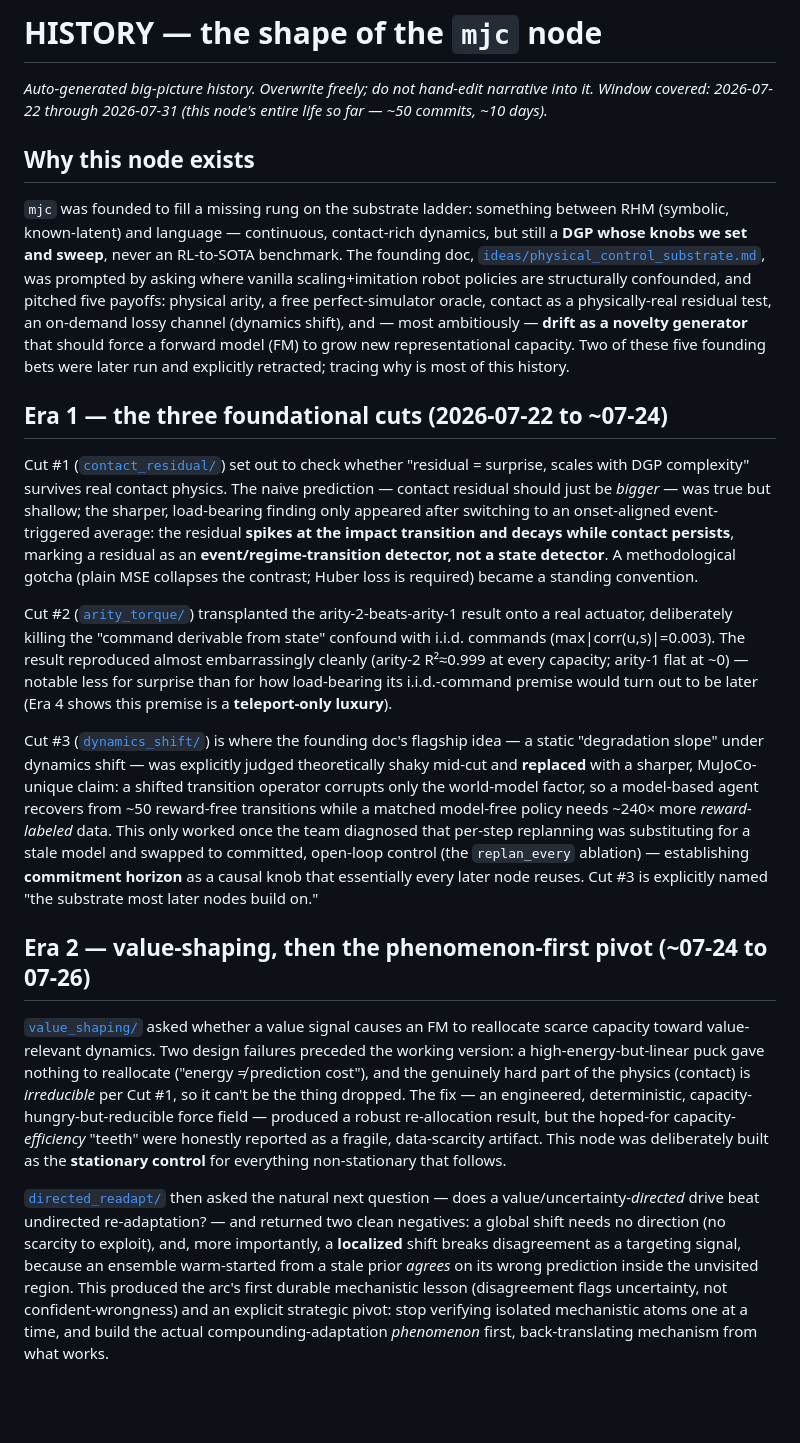
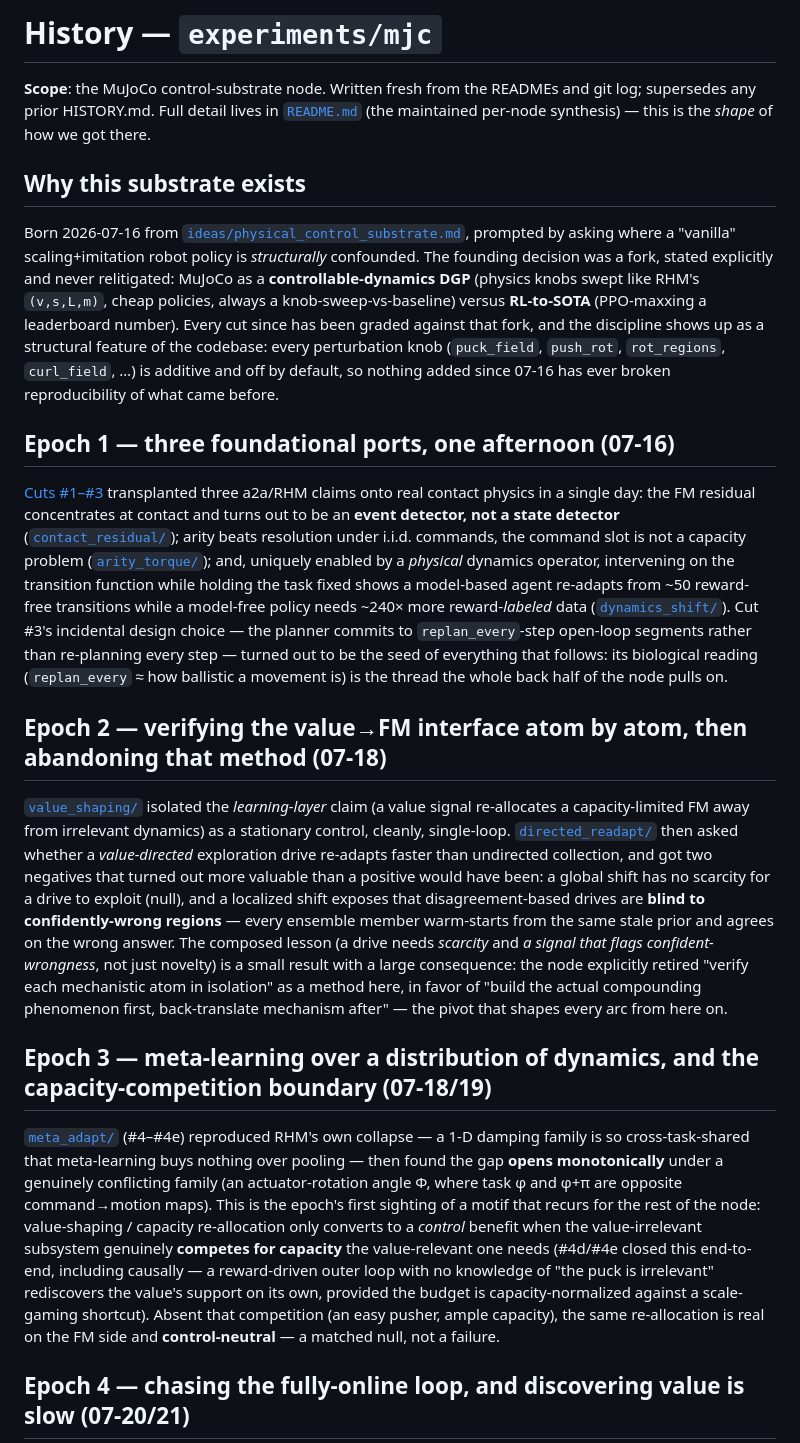
Before and after one commit to jagilley/abstraction, a Markdown page: experiments/mjc/HISTORY.md, the part around one of its changes. Rendered like a GitHub page; blank space fills up the shorter version.

Commit message:
mjc: regenerate HISTORY.md with a fresh big-picture pass

```diff
--- a/experiments/mjc/HISTORY.md
+++ b/experiments/mjc/HISTORY.md
@@ -1,23 +1,22 @@
-# HISTORY — the shape of the `mjc` node
+# History — `experiments/mjc`
 
-*Auto-generated big-picture history. Overwrite freely; do not hand-edit narrative into it.*
-*Window covered: 2026-07-22 through 2026-07-31 (this node's entire life so far — ~50 commits, ~10 days).*
+**Scope**: the MuJoCo control-substrate node. Written fresh from the READMEs and git log; supersedes any prior HISTORY.md. Full detail lives in [`README.md`](README.md) (the maintained per-node synthesis) — this is the *shape* of how we got there.
 
-## Why this node exists
+## Why this substrate exists
 
-`mjc` was founded to fill a missing rung on the substrate ladder: something between RHM (symbolic, known-latent) and language — continuous, contact-rich dynamics, but still a **DGP whose knobs we set and sweep**, never an RL-to-SOTA benchmark. The founding doc, [`ideas/physical_control_substrate.md`](../../ideas/physical_control_substrate.md), was prompted by asking where vanilla scaling+imitation robot policies are structurally confounded, and pitched five payoffs: physical arity, a free perfect-simulator oracle, contact as a physically-real residual test, an on-demand lossy channel (dynamics shift), and — most ambitiously — **drift as a novelty generator** that should force a forward model (FM) to grow new representational capacity. Two of these five founding bets were later run and explicitly retracted; tracing why is most of this history.
+Born 2026-07-16 from [`ideas/physical_control_substrate.md`](../../ideas/physical_control_substrate.md), prompted by asking where a "vanilla" scaling+imitation robot policy is *structurally* confounded. The founding decision was a fork, stated explicitly and never relitigated: MuJoCo as a **controllable-dynamics DGP** (physics knobs swept like RHM's `(v,s,L,m)`, cheap policies, always a knob-sweep-vs-baseline) versus **RL-to-SOTA** (PPO-maxxing a leaderboard number). Every cut since has been graded against that fork, and the discipline shows up as a structural feature of the codebase: every perturbation knob (`puck_field`, `push_rot`, `rot_regions`, `curl_field`, …) is additive and off by default, so nothing added since 07-16 has ever broken reproducibility of what came before.
 
-## Era 1 — the three foundational cuts (2026-07-22 to ~07-24)
+## Epoch 1 — three foundational ports, one afternoon (07-16)
 
-Cut #1 ([`contact_residual/`](contact_residual/README.md)) set out to check whether "residual = surprise, scales with DGP complexity" survives real contact physics. The naive prediction — contact residual should just be *bigger* — was true but shallow; the sharper, load-bearing finding only appeared after switching to an onset-aligned event-triggered average: the residual **spikes at the impact transition and decays while contact persists**, marking a residual as an **event/regime-transition detector, not a state detector**. A methodological gotcha (plain MSE collapses the contrast; Huber loss is required) became a standing convention.
+[Cuts #1–#3](README.md#the-cuts-foundations) transplanted three a2a/RHM claims onto real contact physics in a single day: the FM residual concentrates at contact and turns out to be an **event detector, not a state detector** ([`contact_residual/`](contact_residual/README.md)); arity beats resolution under i.i.d. commands, the command slot is not a capacity problem ([`arity_torque/`](arity_torque/README.md)); and, uniquely enabled by a *physical* dynamics operator, intervening on the transition function while holding the task fixed shows a model-based agent re-adapts from ~50 reward-free transitions while a model-free policy needs ~240× more reward-*labeled* data ([`dynamics_shift/`](dynamics_shift/README.md)). Cut #3's incidental design choice — the planner commits to `replan_every`-step open-loop segments rather than re-planning every step — turned out to be the seed of everything that follows: its biological reading (`replan_every` ≈ how ballistic a movement is) is the thread the whole back half of the node pulls on.
 
-Cut #2 ([`arity_torque/`](arity_torque/README.md)) transplanted the arity-2-beats-arity-1 result onto a real actuator, deliberately killing the "command derivable from state" confound with i.i.d. commands (max|corr(u,s)|=0.003). The result reproduced almost embarrassingly cleanly (arity-2 R²≈0.999 at every capacity; arity-1 flat at ~0) — notable less for surprise than for how load-bearing its i.i.d.-command premise would turn out to be later (Era 4 shows this premise is a **teleport-only luxury**).
+## Epoch 2 — verifying the value→FM interface atom by atom, then abandoning that method (07-18)
 
-Cut #3 ([`dynamics_shift/`](dynamics_shift/README.md)) is where the founding doc's flagship idea — a static "degradation slope" under dynamics shift — was explicitly judged theoretically shaky mid-cut and **replaced** with a sharper, MuJoCo-unique claim: a shifted transition operator corrupts only the world-model factor, so a model-based agent recovers from ~50 reward-free transitions while a matched model-free policy needs ~240× more *reward-labeled* data. This only worked once the team diagnosed that per-step replanning was substituting for a stale model and swapped to committed, open-loop control (the `replan_every` ablation) — establishing **commitment horizon** as a causal knob that essentially every later node reuses. Cut #3 is explicitly named "the substrate most later nodes build on."
+[`value_shaping/`](value_shaping/README.md) isolated the *learning-layer* claim (a value signal re-allocates a capacity-limited FM away from irrelevant dynamics) as a stationary control, cleanly, single-loop. [`directed_readapt/`](directed_readapt/README.md) then asked whether a *value-directed* exploration drive re-adapts faster than undirected collection, and got two negatives that turned out more valuable than a positive would have been: a global shift has no scarcity for a drive to exploit (null), and a localized shift exposes that disagreement-based drives are **blind to confidently-wrong regions** — every ensemble member warm-starts from the same stale prior and agrees on the wrong answer. The composed lesson (a drive needs *scarcity* and *a signal that flags confident-wrongness*, not just novelty) is a small result with a large consequence: the node explicitly retired "verify each mechanistic atom in isolation" as a method here, in favor of "build the actual compounding phenomenon first, back-translate mechanism after" — the pivot that shapes every arc from here on.
 
-## Era 2 — value-shaping, then the phenomenon-first pivot (~07-24 to 07-26)
+## Epoch 3 — meta-learning over a distribution of dynamics, and the capacity-competition boundary (07-18/19)
 
-[`value_shaping/`](value_shaping/README.md) asked whether a value signal causes an FM to reallocate scarce capacity toward value-relevant dynamics. Two design failures preceded the working version: a high-energy-but-linear puck gave nothing to reallocate ("energy ≠ prediction cost"), and the genuinely hard part of the physics (contact) is *irreducible* per Cut #1, so it can't be the thing dropped. The fix — an engineered, deterministic, capacity-hungry-but-reducible force field — produced a robust re-allocation result, but the hoped-for capacity-*efficiency* "teeth" were honestly reported as a fragile, data-scarcity artifact. This node was deliberately built as the **stationary control** for everything non-stationary that follows.
+[`meta_adapt/`](meta_adapt/README.md) (#4–#4e) reproduced RHM's own collapse — a 1-D damping family is so cross-task-shared that meta-learning buys nothing over pooling — then found the gap **opens monotonically** under a genuinely conflicting family (an actuator-rotation angle Φ, where task φ and φ+π are opposite command→motion maps). This is the epoch's first sighting of a motif that recurs for the rest of the node: value-shaping / capacity re-allocation only converts to a *control* benefit when the value-irrelevant subsystem genuinely **competes for capacity** the value-relevant one needs (#4d/#4e closed this end-to-end, including causally — a reward-driven outer loop with no knowledge of "the puck is irrelevant" rediscovers the value's support on its own, provided the budget is capacity-normalized against a scale-gaming shortcut). Absent that competition (an easy pusher, ample capacity), the same re-allocation is real on the FM side and **control-neutral** — a matched null, not a failure.
 
-[`directed_readapt/`](directed_readapt/README.md) then asked the natural next question — does a value/uncertainty-*directed* drive beat undirected re-adaptation? — and returned two clean negatives: a global shift needs no direction (no scarcity to exploit), and, more importantly, a **localized** shift breaks disagreement as a targeting signal, because an ensemble warm-started from a stale prior *agrees* on its wrong prediction inside the unvisited region. This produced the arc's first durable mechanistic lesson (disagreement flags uncertainty, not confident-wrongness) and an explicit strategic pivot: stop verifying isolated mechanistic atoms one at a time, and build the actual compounding-adaptation *phenomenon* first, back-translating mechanism from what works.
+## Epoch 4 — chasing the fully-online loop, and discovering value is slow (07-20/21)
 
```
Also changed, not shown: other parts of experiments/mjc/HISTORY.md (+17 -18 lines).
